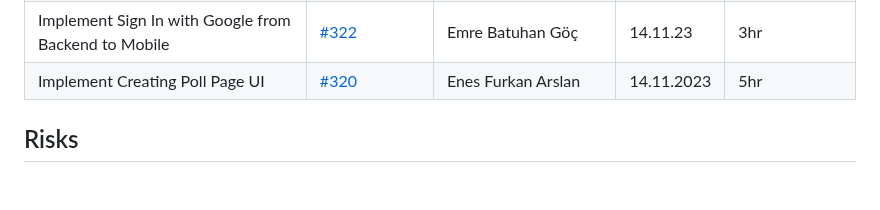
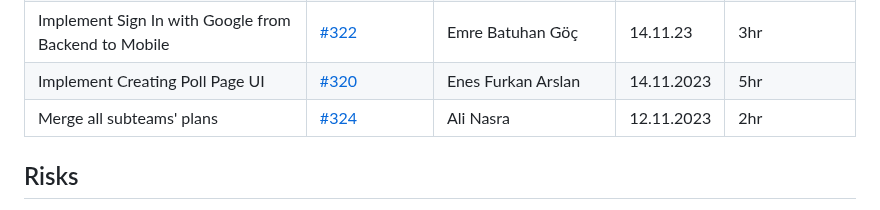
Before and after one commit to bounswe/bounswe2023group4, a Markdown page: reports/lab_report_6.md, the part around the change. Drawn GitHub-style; blank space fills up the shorter version.

```diff
--- a/reports/lab_report_6.md
+++ b/reports/lab_report_6.md
@@ -77,8 +77,7 @@
 | Implement Sign In with Google from Backend to Frontend | [#321](https://github.com/bounswe/bounswe2023group4/issues/321) | Emre Batuhan Göç | 12.11.23 | 4hr |
 | Implement Sign In with Google from Backend to Mobile | [#322](https://github.com/bounswe/bounswe2023group4/issues/322) | Emre Batuhan Göç | 14.11.23 | 3hr |
 | Implement Creating Poll Page UI | [#320](https://github.com/bounswe/bounswe2023group4/issues/320) | Enes Furkan Arslan | 14.11.2023 | 5hr |
-
-
+| Merge all subteams' plans |[#324](https://github.com/bounswe/bounswe2023group4/issues/324)| Ali Nasra | 12.11.2023 | 2hr |
 
 
 ## Risks
```
